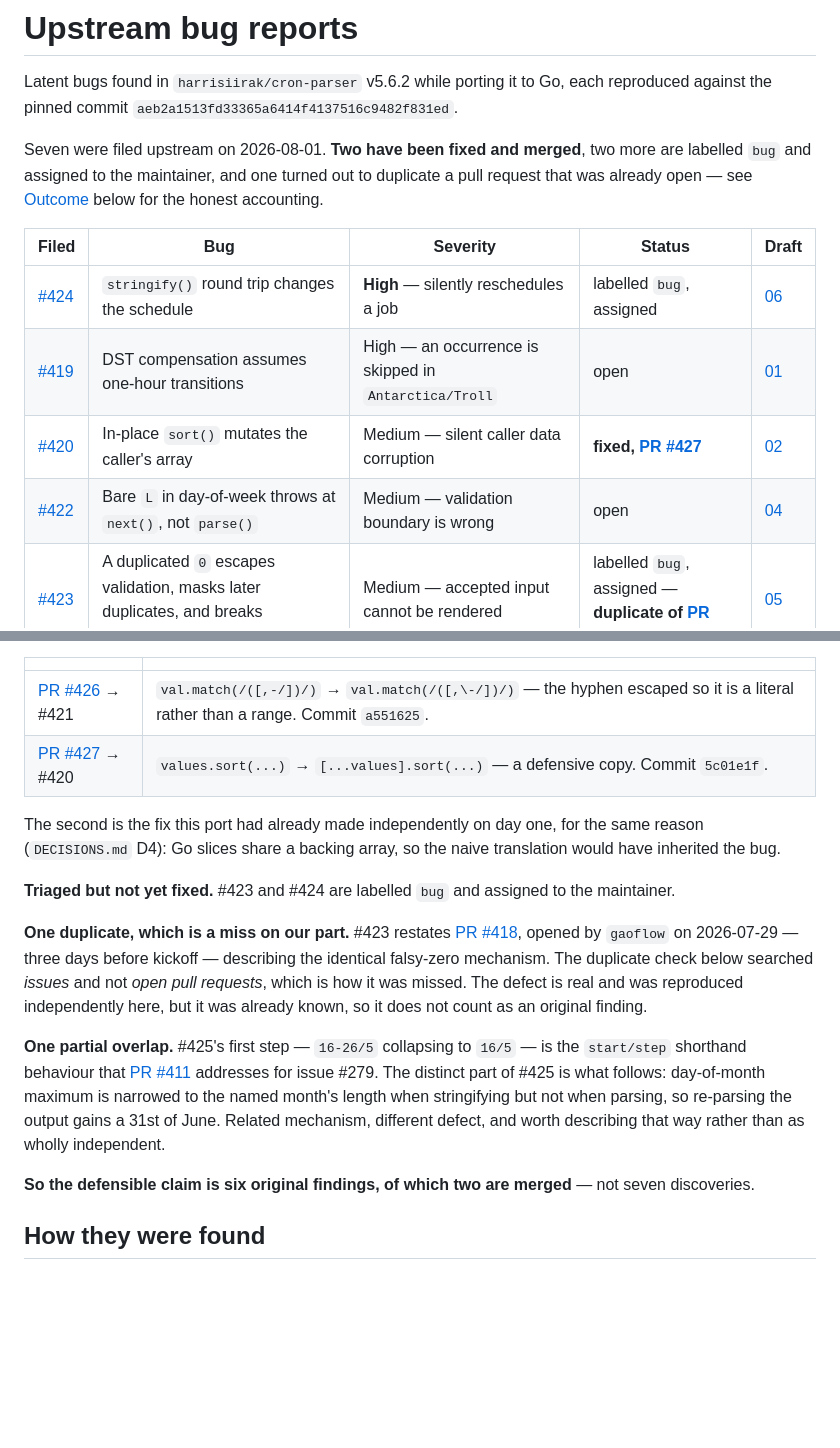
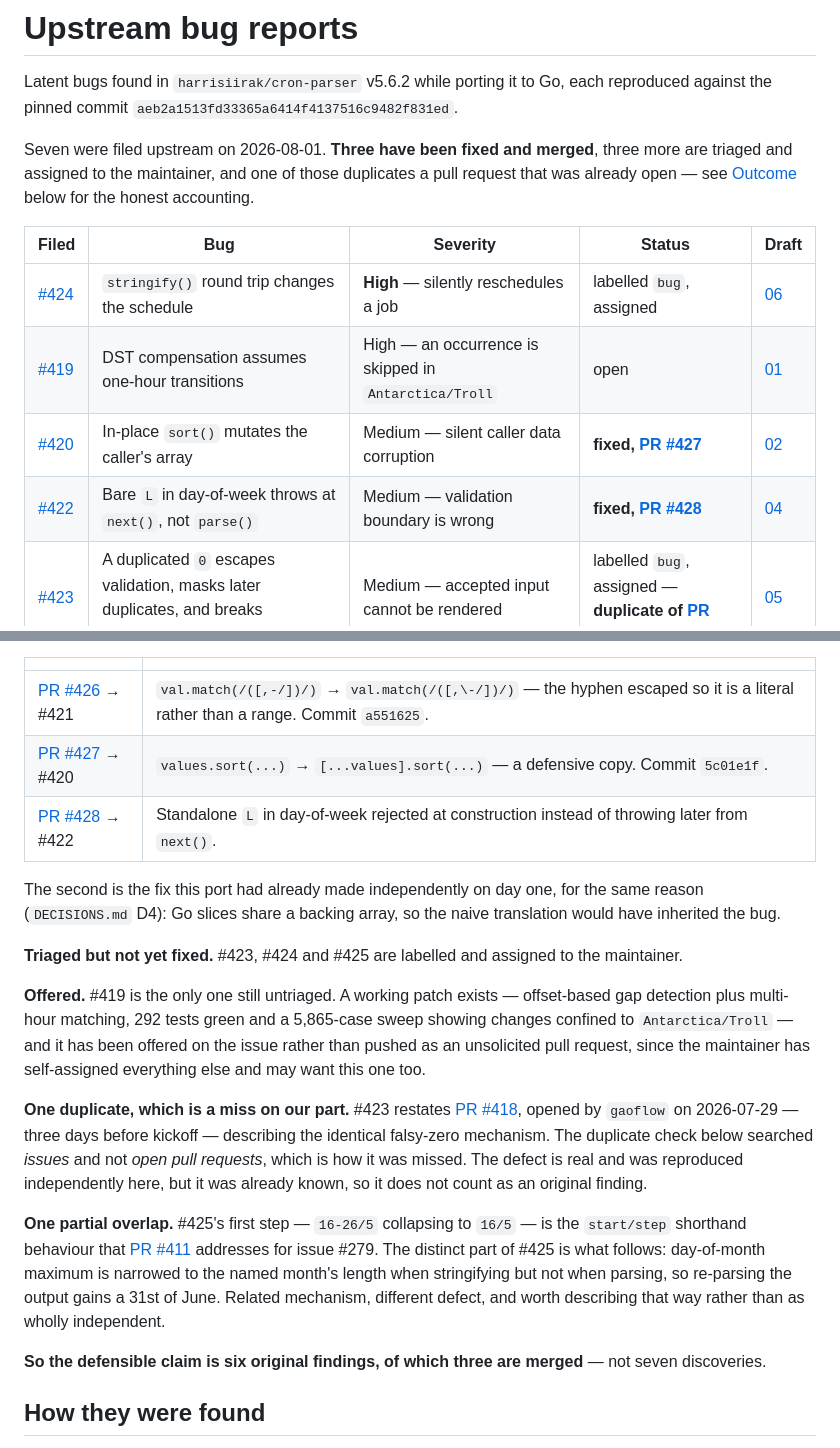
Before and after one commit to aniket-3001/cron-parser-go, a Markdown page: upstream-issues/README.md, 2 parts joined by grey strips. GitHub-like rendering; blank space fills up the shorter version.

```diff
--- a/upstream-issues/README.md
+++ b/upstream-issues/README.md
@@ -3,8 +3,8 @@
 Latent bugs found in `harrisiirak/cron-parser` v5.6.2 while porting it to Go, each reproduced
 against the pinned commit `aeb2a1513fd33365a6414f4137516c9482f831ed`.
 
-Seven were filed upstream on 2026-08-01. **Two have been fixed and merged**, two more are labelled
-`bug` and assigned to the maintainer, and one turned out to duplicate a pull request that was
+Seven were filed upstream on 2026-08-01. **Three have been fixed and merged**, three more are
+triaged and assigned to the maintainer, and one of those duplicates a pull request that was
 already open — see [Outcome](#outcome) below for the honest accounting.
 
 | Filed | Bug | Severity | Status | Draft |
@@ -12,7 +12,7 @@ already open — see [Outcome](#outcome) below for the honest accounting.
 | [#424](https://github.com/harrisiirak/cron-parser/issues/424) | `stringify()` round trip changes the schedule | **High** — silently reschedules a job | labelled `bug`, assigned | [06](06-stringify-round-trip-changes-schedule.md) |
 | [#419](https://github.com/harrisiirak/cron-parser/issues/419) | DST compensation assumes one-hour transitions | High — an occurrence is skipped in `Antarctica/Troll` | open | [01](01-dst-two-hour-transitions.md) |
 | [#420](https://github.com/harrisiirak/cron-parser/issues/420) | In-place `sort()` mutates the caller's array | Medium — silent caller data corruption | **fixed, [PR #427](https://github.com/harrisiirak/cron-parser/pull/427)** | [02](02-in-place-sort-mutates-caller.md) |
-| [#422](https://github.com/harrisiirak/cron-parser/issues/422) | Bare `L` in day-of-week throws at `next()`, not `parse()` | Medium — validation boundary is wrong | open | [04](04-bare-L-day-of-week-throws-late.md) |
+| [#422](https://github.com/harrisiirak/cron-parser/issues/422) | Bare `L` in day-of-week throws at `next()`, not `parse()` | Medium — validation boundary is wrong | **fixed, [PR #428](https://github.com/harrisiirak/cron-parser/pull/428)** | [04](04-bare-L-day-of-week-throws-late.md) |
 | [#423](https://github.com/harrisiirak/cron-parser/issues/423) | A duplicated `0` escapes validation, masks later duplicates, and breaks `stringify()` | Medium — accepted input cannot be rendered | labelled `bug`, assigned — **duplicate of [PR #418](https://github.com/harrisiirak/cron-parser/pull/418)** | [05](05-duplicate-zero-escapes-validation.md) |
 | [#425](https://github.com/harrisiirak/cron-parser/issues/425) | `stringify()` is not idempotent | Low — rendered text is not canonical | open — overlaps #279 | [08](08-stringify-not-idempotent.md) |
 | [#421](https://github.com/harrisiirak/cron-parser/issues/421) | `[,-/]` is an unintended character range | Low — wrong rejection reason | **fixed, [PR #426](https://github.com/harrisiirak/cron-parser/pull/426)** | [03](03-regex-character-range.md) |
@@ -29,12 +29,18 @@ Recorded as of 2026-08-01T15:30Z. The maintainer acted on the same day they were
 |---|---|
 | [PR #426](https://github.com/harrisiirak/cron-parser/pull/426) → #421 | `val.match(/([,-/])/)` → `val.match(/([,\-/])/)` — the hyphen escaped so it is a literal rather than a range. Commit `a551625`. |
 | [PR #427](https://github.com/harrisiirak/cron-parser/pull/427) → #420 | `values.sort(...)` → `[...values].sort(...)` — a defensive copy. Commit `5c01e1f`. |
+| [PR #428](https://github.com/harrisiirak/cron-parser/pull/428) → #422 | Standalone `L` in day-of-week rejected at construction instead of throwing later from `next()`. |
 
 The second is the fix this port had already made independently on day one, for the same reason
 (`DECISIONS.md` D4): Go slices share a backing array, so the naive translation would have inherited
 the bug.
 
-**Triaged but not yet fixed.** #423 and #424 are labelled `bug` and assigned to the maintainer.
+**Triaged but not yet fixed.** #423, #424 and #425 are labelled and assigned to the maintainer.
+
+**Offered.** #419 is the only one still untriaged. A working patch exists — offset-based gap
+detection plus multi-hour matching, 292 tests green and a 5,865-case sweep showing changes confined
+to `Antarctica/Troll` — and it has been offered on the issue rather than pushed as an unsolicited
+pull request, since the maintainer has self-assigned everything else and may want this one too.
 
 **One duplicate, which is a miss on our part.** #423 restates
 [PR #418](https://github.com/harrisiirak/cron-parser/pull/418), opened by `gaoflow` on 2026-07-29 —
@@ -50,7 +56,7 @@ named month's length when stringifying but not when parsing, so re-parsing the o
 of June. Related mechanism, different defect, and worth describing that way rather than as wholly
 independent.
 
-**So the defensible claim is six original findings, of which two are merged** — not seven
+**So the defensible claim is six original findings, of which three are merged** — not seven
 discoveries.
 
 ## How they were found
```
Also changed, not shown: README.md (+4 -4 lines), WRITEUP.md (+7 -6 lines).
